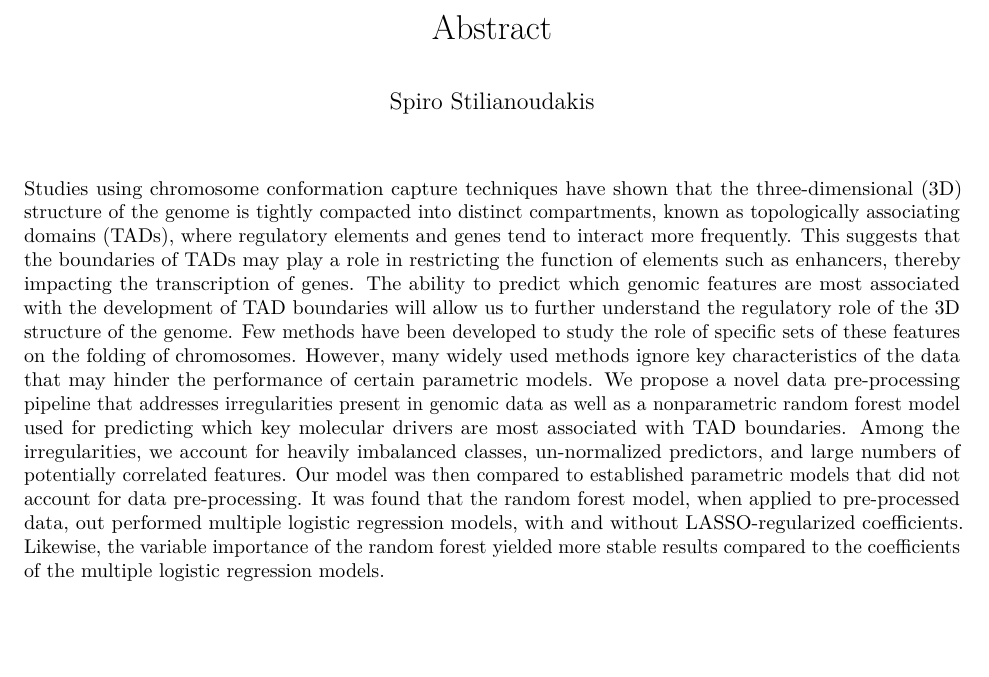
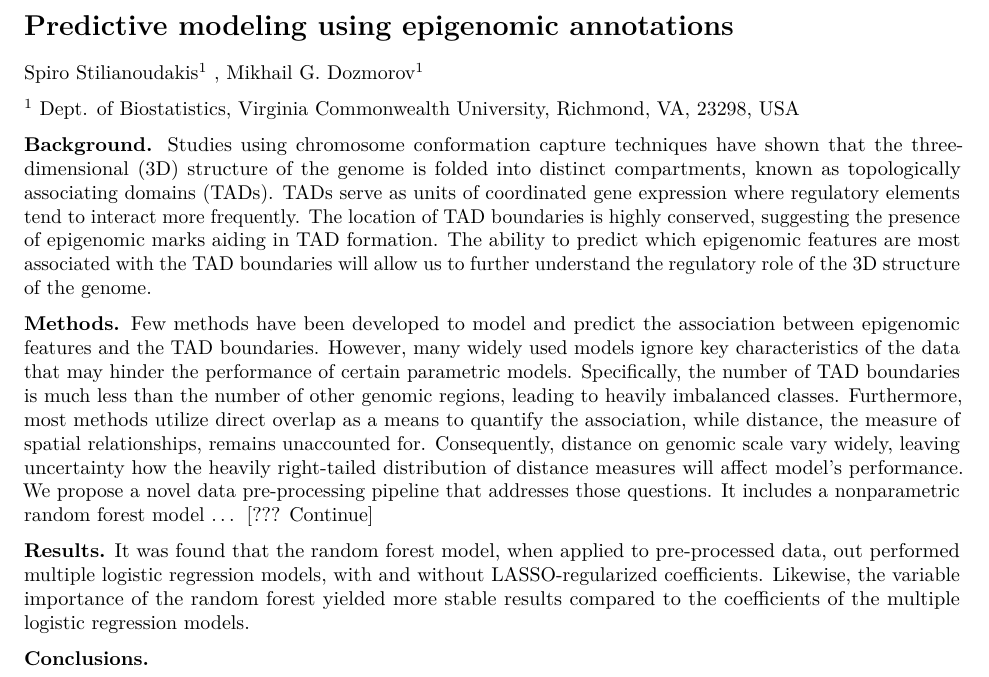
Before and after one commit to stilianoudakis/TAD_data_analysis, an R Markdown document (manuscript/abstract.Rmd): part of the page, cut at the place of the change, the shorter picture padded with empty space. Rendered offline with R 4.5, knitr and Pandoc, then LaTeX, with nearby package versions.

Commit message:
MD edits

````diff
--- a/manuscript/abstract.Rmd
+++ b/manuscript/abstract.Rmd
@@ -1,6 +1,4 @@
 ---
-title: 'Abstract'
-author: "Spiro Stilianoudakis"
 output:
   pdf_document:
     toc: no
@@ -11,10 +9,16 @@ output:
     toc: yes
 ---
 
+# Predictive modeling using epigenomic annotations
 
-```{r setup, include=FALSE}
-knitr::opts_chunk$set(echo = TRUE)
-```
+Spiro Stilianoudakis^1^ , Mikhail G. Dozmorov^1^
 
+^1^ Dept. of Biostatistics, Virginia Commonwealth University, Richmond, VA, 23298, USA
 
-Studies using chromosome conformation capture techniques have shown that the three-dimensional (3D) structure of the genome is tightly compacted into distinct compartments, known as topologically associating domains (TADs), where regulatory elements and genes tend to interact more frequently. This suggests that the boundaries of TADs may play a role in restricting the function of elements such as enhancers, thereby impacting the transcription of genes. The ability to predict which genomic features are most associated with the development of TAD boundaries will allow us to further understand the regulatory role of the 3D structure of the genome. Few methods have been developed to study the role of specific sets of these features on the folding of chromosomes. However, many widely used methods ignore key characteristics of the data that may hinder the performance of certain parametric models. We propose a novel data pre-processing pipeline that addresses irregularities present in genomic data as well as a nonparametric random forest model used for predicting which key molecular drivers are most associated with TAD boundaries. Among the irregularities, we account for heavily imbalanced classes, un-normalized predictors, and large numbers of potentially correlated features. Our model was then compared to established parametric models that did not account for data pre-processing. It was found that the random forest model, when applied to pre-processed data, out performed multiple logistic regression models, with and without LASSO-regularized coefficients. Likewise, the variable importance of the random forest yielded more stable results compared to the coefficients of the multiple logistic regression models.
+**Background.** Studies using chromosome conformation capture techniques have shown that the three-dimensional (3D) structure of the genome is folded into distinct compartments, known as topologically associating domains (TADs). TADs serve as units of coordinated gene expression where regulatory elements tend to interact more frequently. The location of TAD boundaries is highly conserved, suggesting the presence of epigenomic marks aiding in TAD formation. The ability to predict which epigenomic features are most associated with the TAD boundaries will allow us to further understand the regulatory role of the 3D structure of the genome.
+
+**Methods.** Few methods have been developed to model and predict the association between epigenomic features and the TAD boundaries. However, many widely used models ignore key characteristics of the data that may hinder the performance of certain parametric models. Specifically, the number of TAD boundaries is much less than the number of other genomic regions, leading to heavily imbalanced classes. Furthermore, most methods utilize direct overlap as a means to quantify the association, while distance, the measure of spatial relationships, remains unaccounted for. Consequently, distance on genomic scale vary widely, leaving uncertainty how the heavily right-tailed distribution of distance measures will affect model's performance. We propose a novel data pre-processing pipeline that addresses those questions. It includes a nonparametric random forest model ... [??? Continue]
+
+**Results.** It was found that the random forest model, when applied to pre-processed data, out performed multiple logistic regression models, with and without LASSO-regularized coefficients. Likewise, the variable importance of the random forest yielded more stable results compared to the coefficients of the multiple logistic regression models.
+
+**Conclusions.**
````
